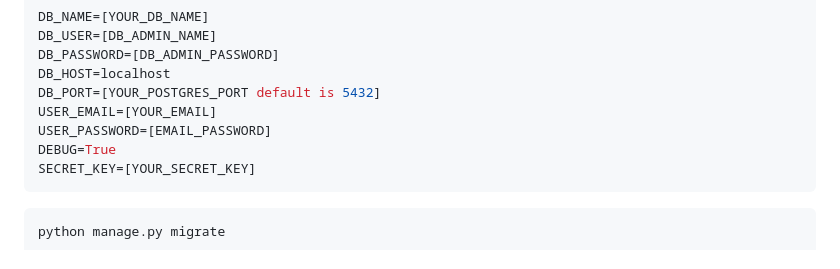
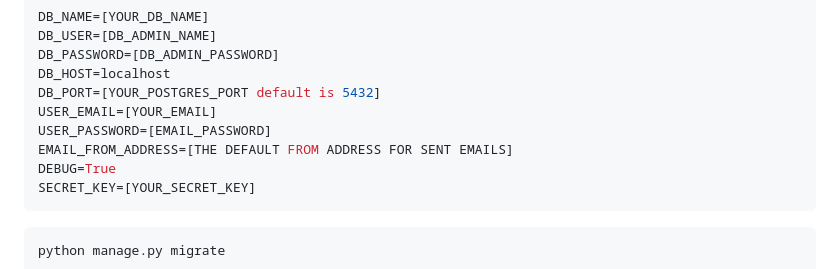
Before and after one commit to adilmohak/django-lms, a Markdown page: README.md, the part around the change. Drawn GitHub-style.

Commit message:
docs: add EMAIL_FROM_ADDRESS to README.md

````diff
--- a/README.md
+++ b/README.md
@@ -75,6 +75,7 @@ DB_HOST=localhost
 DB_PORT=[YOUR_POSTGRES_PORT default is 5432]
 USER_EMAIL=[YOUR_EMAIL]
 USER_PASSWORD=[EMAIL_PASSWORD]
+EMAIL_FROM_ADDRESS=[THE DEFAULT FROM ADDRESS FOR SENT EMAILS]
 DEBUG=True
 SECRET_KEY=[YOUR_SECRET_KEY]
 ```
````
